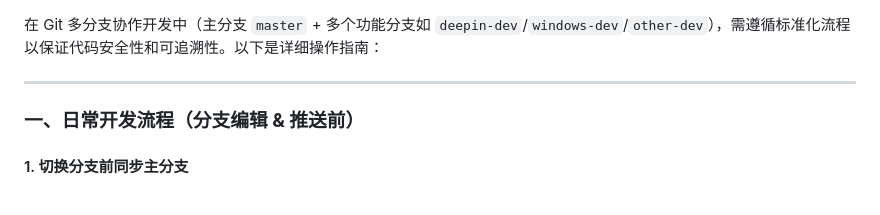
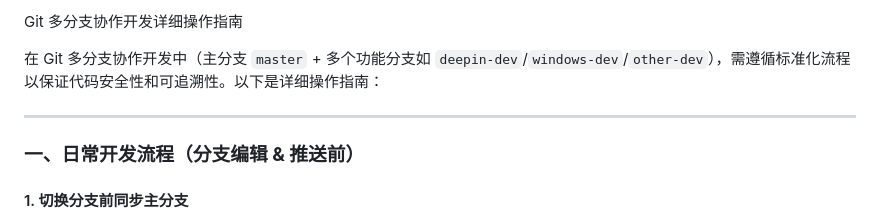
Before and after one commit to luo-junmin/ticket, a Markdown page: gitOperation/GitOperationGuide-deepin-dev.md, the part around the change. Drawn GitHub-style.

```diff
--- a/gitOperation/GitOperationGuide-deepin-dev.md
+++ b/gitOperation/GitOperationGuide-deepin-dev.md
@@ -1,3 +1,5 @@
+Git 多分支协作开发详细操作指南
+
 在 Git 多分支协作开发中（主分支 `master` + 多个功能分支如 `deepin-dev`/`windows-dev`/`other-dev`），需遵循标准化流程以保证代码安全性和可追溯性。以下是详细操作指南：
 
 ---
```
Also changed, not shown: gitOperation/GitOperationGuide-window-dev.md (renamed from gitOperation/Git 多分支协作开发详细操作指南.md, +8 -10 lines).
